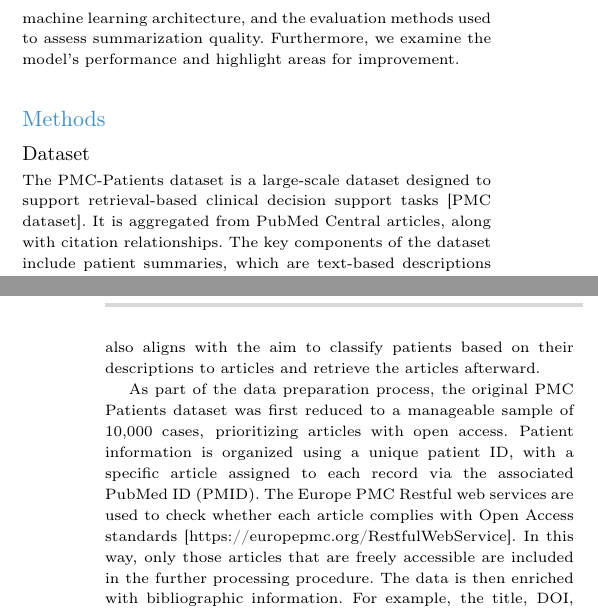
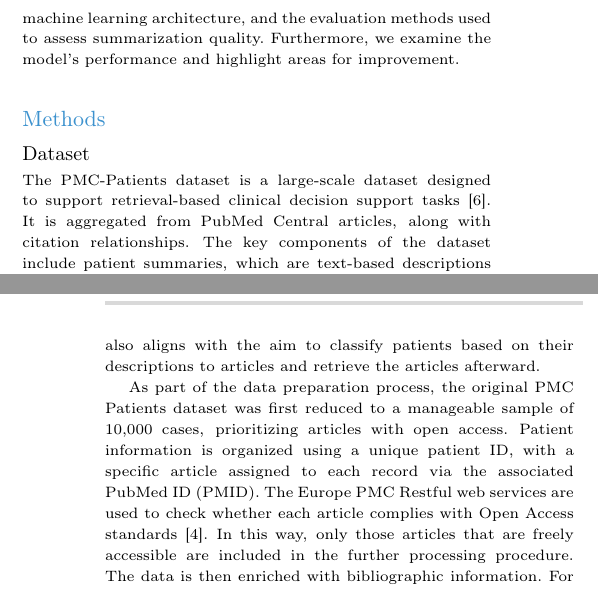
Before and after one commit to Doma1612/medLLM, a LaTeX thesis (docs/main.tex, which reads docs/sections/methods.tex): two parts of the columns of pages 1 and 2 of 6, joined at a grey line, cut so that both start at the same text. Compiled offline with pdfLaTeX.

Commit message:
add citation

```diff
--- a/docs/sections/methods.tex
+++ b/docs/sections/methods.tex
@@ -1,9 +1,9 @@
 \subsection{Dataset}
-The PMC-Patients dataset is a large-scale dataset designed to support retrieval-based clinical decision support tasks [PMC dataset]. It is aggregated from PubMed Central articles, along with citation relationships. The key components of the dataset include patient summaries, which are text-based descriptions of patient cases sourced from PMC articles, a total of 3.1 million Patient-to-Article Relevance Annotations, connecting patient cases to relevant PubMed articles and 293,000 patient-to-patient similarity annotations which are identifying similar patient cases based on clinical characteristics. The PMC dataset is obtained by performing data cleaning; eliminating non-human cases, less than 10 word patient summaries and removal of columns with missing values. The dataset supports two primary retrieval based tasks in clinical decision support which are Patient-to-Article Retrieval, retrieving relevant scientific literature for a given patient summary as well as Patient-To-Patient Retrieval, that outputs similar patients from the dataset.
+The PMC-Patients dataset is a large-scale dataset designed to support retrieval-based clinical decision support tasks~\cite{Zhao_2023}. It is aggregated from PubMed Central articles, along with citation relationships. The key components of the dataset include patient summaries, which are text-based descriptions of patient cases sourced from PMC articles, a total of 3.1 million Patient-to-Article Relevance Annotations, connecting patient cases to relevant PubMed articles and 293,000 patient-to-patient similarity annotations which are identifying similar patient cases based on clinical characteristics. The PMC dataset is obtained by performing data cleaning; eliminating non-human cases, less than 10 word patient summaries and removal of columns with missing values. The dataset supports two primary retrieval based tasks in clinical decision support which are Patient-to-Article Retrieval, retrieving relevant scientific literature for a given patient summary as well as Patient-To-Patient Retrieval, that outputs similar patients from the dataset.
 With its structured annotations, PMC-Patients stands out as one of the largest publicly available datasets for patient-level information retrieval and clinical decision support.
 The use of the PMC-Patients is beneficial in several ways. One argument is that with over 167,000 patient case summaries, that dataset covers a wide range of clinical scenarios, making it well-suited for training machine learning models. Beyond this, the high-quality relevance and similarity annotations enhance retrieval tasks. Additionally, the PMC-Patients dataset as an openly available dataset ensures transparency and reproducibility in research. The dataset also aligns with the aim to classify patients based on their descriptions to articles and retrieve the articles afterward.
 
-As part of the data preparation process, the original PMC Patients dataset was first reduced to a manageable sample of 10,000 cases, prioritizing articles with open access. Patient information is organized using a unique patient ID, with a specific article assigned to each record via the associated PubMed ID (PMID). The Europe PMC Restful web services are used to check whether each article complies with Open Access standards [https://europepmc.org/RestfulWebService]. In this way, only those articles that are freely accessible are included in the further processing procedure. The data is then enriched with bibliographic information. For example, the title, DOI, authors, year of publication, journal and abstract are extracted in order to comprehensively map the context of the articles. For articles classified as open access, the URL of the complete PDF document is also determined, which enables direct access to the full text PDF file. In the next phase, the PDF documents of the selected articles are automatically downloaded and processed. The contents of the PDFs are converted into plain text page by page. This extracted text, together with the associated PubMed ID, is stored in a structured form to make it available for subsequent tasks such as automatic summarization by a Large Language Model. This multi-stage workflow ensures that the 16889 fully accessible articles with enriched metadata are included in the further processing. This enables a targeted use of the information in the context of clinical decision support.
+As part of the data preparation process, the original PMC Patients dataset was first reduced to a manageable sample of 10,000 cases, prioritizing articles with open access. Patient information is organized using a unique patient ID, with a specific article assigned to each record via the associated PubMed ID (PMID). The Europe PMC Restful web services are used to check whether each article complies with Open Access standards~\cite{eupmcrestfulservice}. In this way, only those articles that are freely accessible are included in the further processing procedure. The data is then enriched with bibliographic information. For example, the title, DOI, authors, year of publication, journal and abstract are extracted in order to comprehensively map the context of the articles. For articles classified as open access, the URL of the complete PDF document is also determined, which enables direct access to the full text PDF file. In the next phase, the PDF documents of the selected articles are automatically downloaded and processed. The contents of the PDFs are converted into plain text page by page. This extracted text, together with the associated PubMed ID, is stored in a structured form to make it available for subsequent tasks such as automatic summarization by a Large Language Model. This multi-stage workflow ensures that the 16889 fully accessible articles with enriched metadata are included in the further processing. This enables a targeted use of the information in the context of clinical decision support.
 In the next processing step, the already extracted full texts are further refined and merged into a consolidated data set that serves as the basis for machine learning. First, several CSV files in which the PDF extractions are stored are loaded and systematically freed from duplicates. This is done using the unique PubMed IDs. Missing or incorrectly downloaded articles, for example those for which the download failed, are specifically removed to ensure data quality. At the same time, the list of articles that was originally kept in a separate dataset is compared with the consolidated full-text dataset. Only those articles that actually have a complete text are retained. The articles marked as relevant are then extracted from the patient information and their frequency of occurrence is analyzed. Only articles that appear in at least two patient descriptions, an indication of their relevance in terms of content, are included in the final data set. To facilitate integration into machine learning procedures, these relevant articles are converted into numerical indices. In addition, extracted symptom descriptions are also added from the patient data, resulting in an enriched data set that includes patient IDs, filtered and indexed article IDs as well as relevant clinical features.
 
 \subsection{Symptom Extraction}
```
